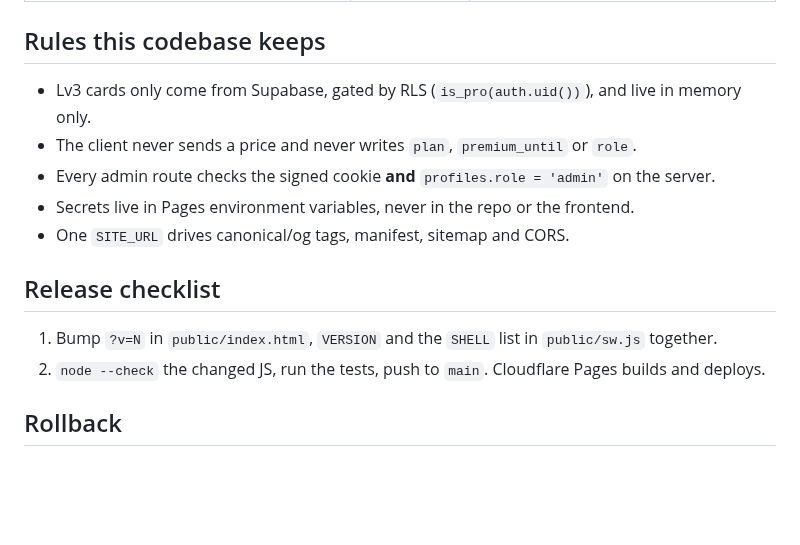
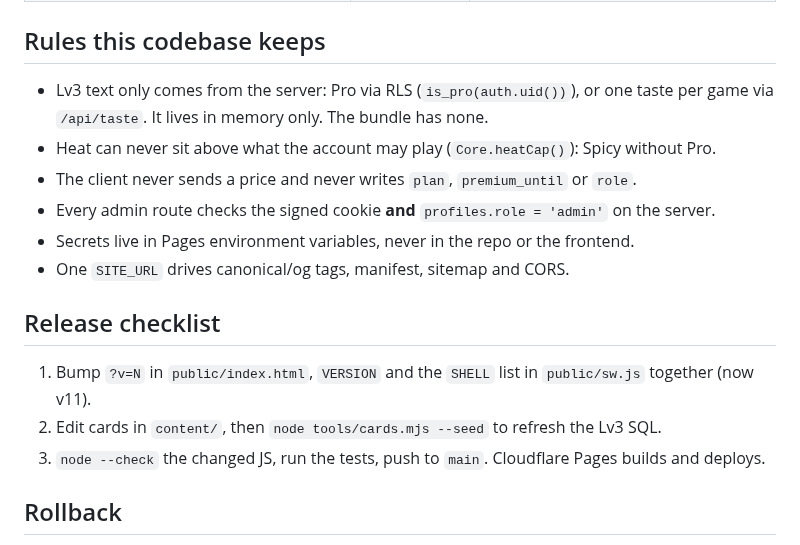
Before and after one commit to velvetthunder15/heat-check, a Markdown page: README.md, the part around one of its changes. GitHub-like rendering; blank space fills up the shorter version.

```diff
--- a/README.md
+++ b/README.md
@@ -47,7 +51,8 @@ Setup, environment variables and test steps: **[SETUP.md](SETUP.md)**.
 
 ## Rules this codebase keeps
 
-- Lv3 cards only come from Supabase, gated by RLS (`is_pro(auth.uid())`), and live in memory only.
+- Lv3 text only comes from the server: Pro via RLS (`is_pro(auth.uid())`), or one taste per game via `/api/taste`. It lives in memory only. The bundle has none.
+- Heat can never sit above what the account may play (`Core.heatCap()`): Spicy without Pro.
 - The client never sends a price and never writes `plan`, `premium_until` or `role`.
 - Every admin route checks the signed cookie **and** `profiles.role = 'admin'` on the server.
 - Secrets live in Pages environment variables, never in the repo or the frontend.
@@ -55,8 +60,9 @@ Setup, environment variables and test steps: **[SETUP.md](SETUP.md)**.
 
 ## Release checklist
 
-1. Bump `?v=N` in `public/index.html`, `VERSION` and the `SHELL` list in `public/sw.js` together.
-2. `node --check` the changed JS, run the tests, push to `main`. Cloudflare Pages builds and deploys.
+1. Bump `?v=N` in `public/index.html`, `VERSION` and the `SHELL` list in `public/sw.js` together (now v11).
+2. Edit cards in `content/`, then `node tools/cards.mjs --seed` to refresh the Lv3 SQL.
+3. `node --check` the changed JS, run the tests, push to `main`. Cloudflare Pages builds and deploys.
 
 ## Rollback
 
```
Also changed, not shown: other parts of README.md (+9 -5 lines).
